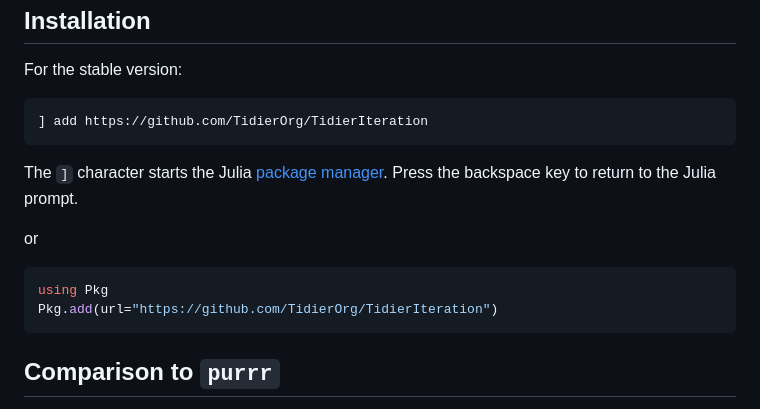
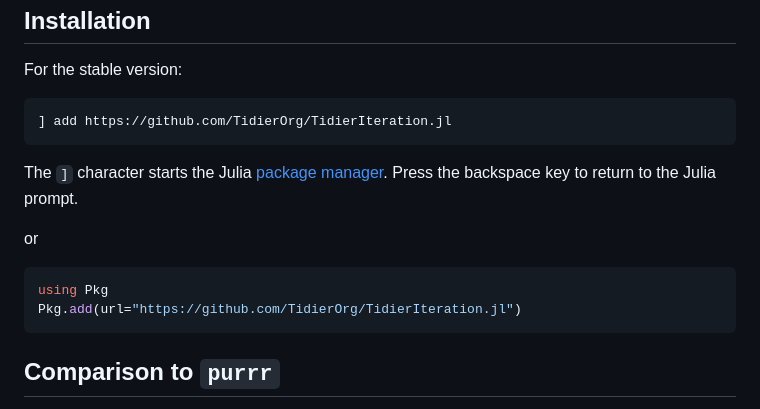
Before and after one commit to TidierOrg/TidierIteration.jl, a Markdown page: README.md, the part around the change. Drawn GitHub-style.

Commit message:
Fixed the reference link for installing the package

````diff
--- a/README.md
+++ b/README.md
@@ -14,7 +14,7 @@ TidierIteration.jl is a 100% Julia implementation of the `purrr` R package. It a
 For the stable version:
 
 ```
-] add https://github.com/TidierOrg/TidierIteration
+] add https://github.com/TidierOrg/TidierIteration.jl
 ```
 
 The `]` character starts the Julia [package manager](https://docs.julialang.org/en/v1/stdlib/Pkg/). Press the backspace key to return to the Julia prompt.
@@ -24,7 +24,7 @@ or
 
 ```julia
 using Pkg
-Pkg.add(url="https://github.com/TidierOrg/TidierIteration")
+Pkg.add(url="https://github.com/TidierOrg/TidierIteration.jl")
 ```
 
 ## Comparison to `purrr`
````
